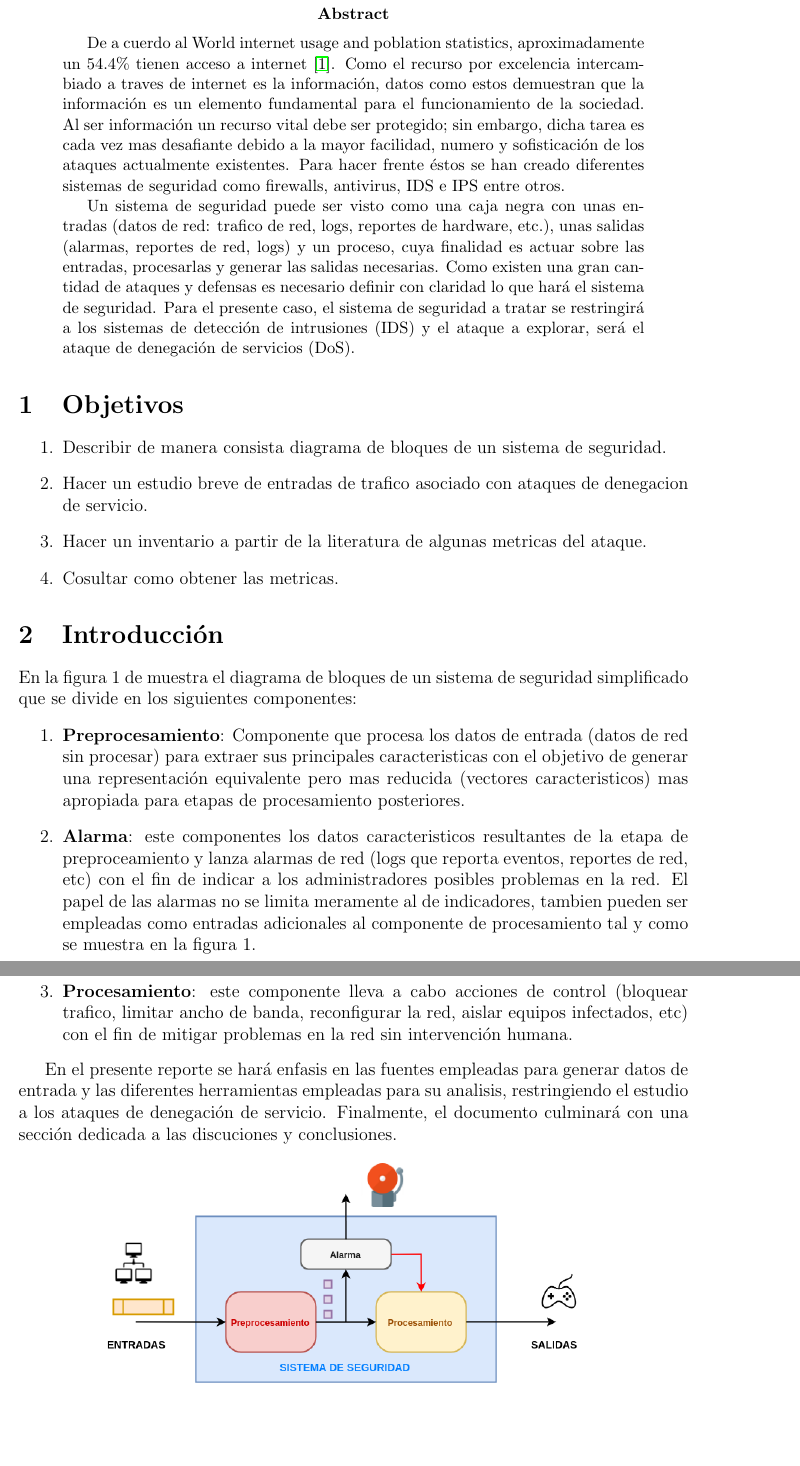
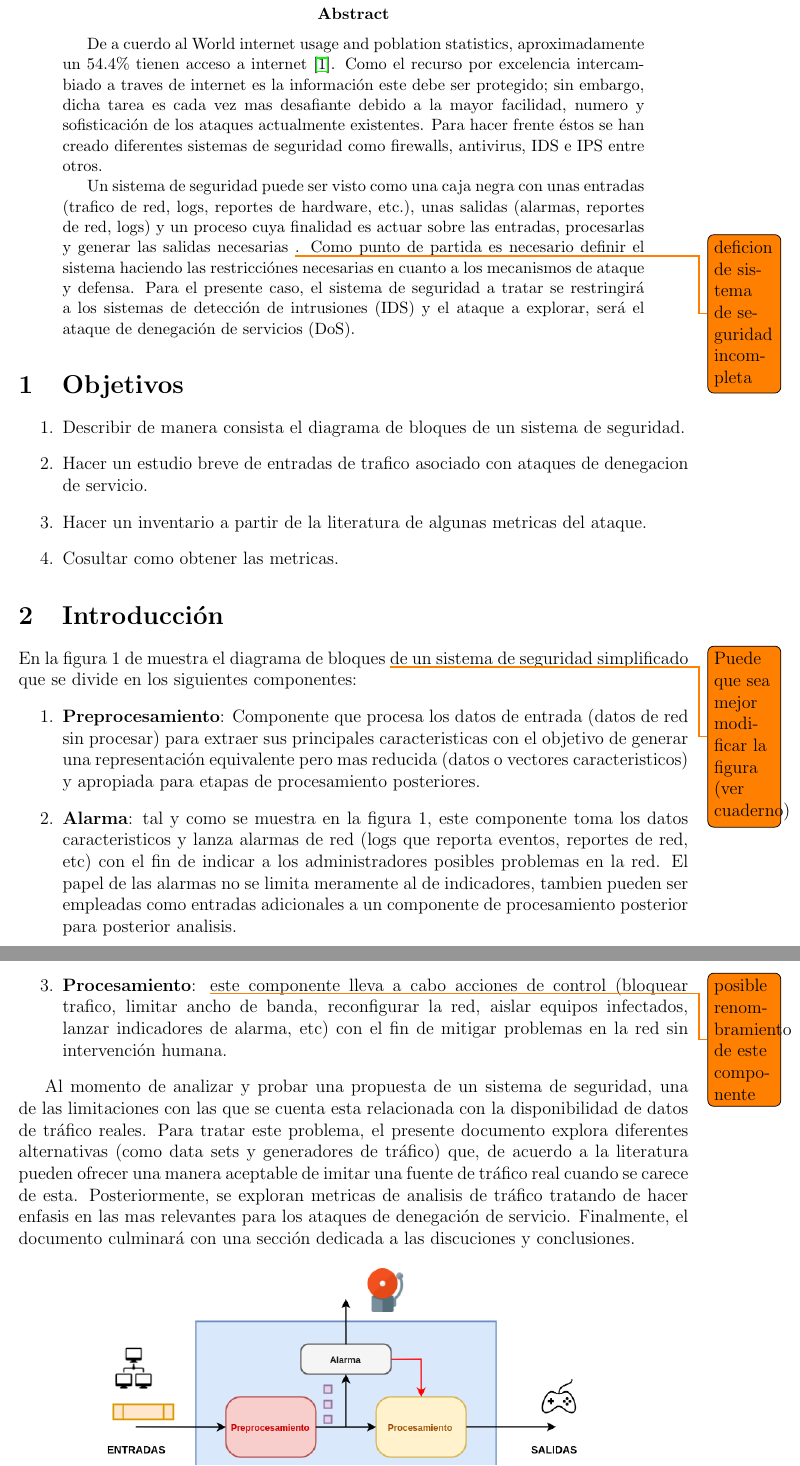
Before and after one commit to tigarto/latex_repo, a LaTeX paper (metricas/main.tex): two parts of pages 3 and 4 of 17 before the commit and two parts of pages 3 and 4 of 16 after it, joined at a grey line, cut so that both start at the same text, the shorter picture padded with empty space. Compiled offline with pdfLaTeX.

Commit message:
Actualizando reporte

```diff
--- a/metricas/main.tex
+++ b/metricas/main.tex
@@ -17,8 +17,8 @@
 \usepackage{tabularx}
 \usepackage{placeins}
 \usepackage[paper=portrait,pagesize]{typearea}
-
-
+\usepackage{soul}
+\usepackage[colorinlistoftodos]{todonotes}
 
 
 % Ruta de las graficas
@@ -98,16 +98,16 @@ Prof. Danny \textsc{Múnera} % Supervisor's Name
 
 \begin{abstract}
 
-De a cuerdo al World internet usage and poblation statistics, aproximadamente un 54.4\% tienen acceso a internet \citep{internet_stats}. Como el recurso por excelencia intercambiado a traves de internet es la información, datos como estos demuestran que la información es un elemento fundamental para el funcionamiento de la sociedad. Al ser información un recurso vital debe ser protegido; sin embargo, dicha tarea es cada vez mas desafiante debido a la mayor facilidad, numero y sofisticación de los ataques actualmente existentes. Para hacer frente éstos se han creado diferentes sistemas de seguridad como firewalls, antivirus, IDS e IPS entre otros.
+De a cuerdo al World internet usage and poblation statistics, aproximadamente un 54.4\% tienen acceso a internet \citep{internet_stats}. Como el recurso por excelencia intercambiado a traves de internet es la información este debe ser protegido; sin embargo, dicha tarea es cada vez mas desafiante debido a la mayor facilidad, numero y sofisticación de los ataques actualmente existentes. Para hacer frente éstos se han creado diferentes sistemas de seguridad como firewalls, antivirus, IDS e IPS entre otros.
 
-Un sistema de seguridad puede ser visto como una caja negra con unas entradas (datos de red: trafico de red, logs, reportes de hardware, etc.), unas salidas (alarmas, reportes de red, logs) y un proceso, cuya finalidad es actuar sobre las entradas, procesarlas y generar las salidas necesarias. Como existen una gran cantidad de ataques y defensas es necesario definir con claridad lo que hará el sistema de seguridad. Para el presente caso, el sistema de seguridad a tratar se restringirá a los sistemas de detección de intrusiones (IDS) y el ataque a explorar, será el ataque de denegación de servicios (DoS).
+Un sistema de seguridad puede ser visto como una caja negra con unas entradas (trafico de red, logs, reportes de hardware, etc.), unas salidas (alarmas, reportes de red, logs) y un proceso cuya finalidad es actuar sobre las entradas, procesarlas y generar las salidas necesarias \todo{deficion de sistema de seguridad incompleta}. Como punto de partida es necesario definir el sistema haciendo las restricciónes necesarias en cuanto a los mecanismos de ataque y defensa. Para el presente caso, el sistema de seguridad a tratar se restringirá a los sistemas de detección de intrusiones (IDS) y el ataque a explorar, será el ataque de denegación de servicios (DoS).
 
 \end{abstract}
 
 \section{Objetivos}
 
 \begin{enumerate}
-\item Describir de manera consista diagrama de bloques de un sistema de seguridad.
+\item Describir de manera consista el diagrama de bloques de un sistema de seguridad.
 \item Hacer un estudio breve de entradas de trafico asociado con ataques de denegacion de servicio.
 \item Hacer un inventario a partir de la literatura de algunas metricas del ataque.
 \item Cosultar como obtener las metricas.
@@ -115,14 +115,14 @@ Un sistema de seguridad puede ser visto como una caja negra con unas entradas (d
 
 \section{Introducción}
 
-En la figura 1 de muestra el diagrama de bloques de un sistema de seguridad simplificado que se divide en los siguientes componentes:
+En la figura 1 de muestra el diagrama de bloques \todo{Puede que sea mejor modificar la figura (ver cuaderno)} de un sistema de seguridad simplificado que se divide en los siguientes componentes:
 \begin{enumerate}
-\item \textbf{Preprocesamiento}: Componente que procesa los datos de entrada (datos de red sin procesar) para extraer sus principales caracteristicas con el objetivo de generar una representación equivalente pero mas reducida (vectores caracteristicos) mas apropiada para etapas de procesamiento posteriores.
-\item \textbf{Alarma}: este componentes los datos caracteristicos resultantes de la etapa de preproceamiento y lanza alarmas de red (logs que reporta eventos, reportes de red, etc) con el fin de indicar a los administradores posibles problemas en la red. El papel de las alarmas no se limita meramente al de indicadores, tambien pueden ser empleadas como entradas adicionales al componente de procesamiento tal y como se muestra en la figura 1.
-\item \textbf{Procesamiento}: este componente lleva a cabo acciones de control (bloquear trafico, limitar ancho de banda, reconfigurar la red, aislar equipos infectados, etc) con el fin de mitigar problemas en la red sin intervención humana.
+\item \textbf{Preprocesamiento}: Componente que procesa los datos de entrada (datos de red sin procesar) para extraer sus principales caracteristicas con el objetivo de generar una representación equivalente pero mas reducida (datos o vectores caracteristicos) y apropiada para etapas de procesamiento posteriores.
+\item \textbf{Alarma}: tal y como se muestra en la figura 1, este componente toma los datos caracteristicos y lanza alarmas de red (logs que reporta eventos, reportes de red, etc) con el fin de indicar a los administradores posibles problemas en la red. El papel de las alarmas no se limita meramente al de indicadores, tambien pueden ser empleadas como entradas adicionales a un componente de procesamiento posterior para posterior analisis.
+\item \textbf{Procesamiento}: \todo{posible renombramiento de este componente} este componente lleva a cabo acciones de control (bloquear trafico, limitar ancho de banda, reconfigurar la red, aislar equipos infectados, lanzar indicadores de alarma, etc) con el fin de mitigar problemas en la red sin intervención humana.
 \end{enumerate}
 
-En el presente reporte se hará enfasis en las fuentes empleadas para generar datos de entrada y las diferentes herramientas empleadas para su analisis, restringiendo el estudio a los ataques de denegación de servicio. Finalmente, el documento culminará con una sección dedicada a las discuciones y conclusiones.
+Al momento de analizar y probar una propuesta de un sistema de seguridad, una de las limitaciones con las que se cuenta esta relacionada con la disponibilidad de datos de tráfico reales. Para tratar este problema, el presente documento explora diferentes alternativas (como data sets y generadores de tráfico) que, de acuerdo a la literatura pueden ofrecer una manera aceptable de imitar una fuente de tráfico real cuando se carece de esta. Posteriormente, se exploran metricas de analisis de tráfico tratando de hacer enfasis en las mas relevantes para los ataques de denegación de servicio. Finalmente, el documento culminará con una sección dedicada a las discuciones y conclusiones.
 
 \begin{figure}[htbp]
 \begin{center}
```
Also changed, not shown: metricas/main.tex (34 more changed lines), 4 other files.
